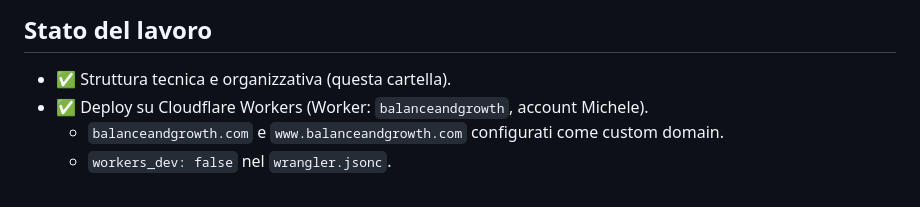
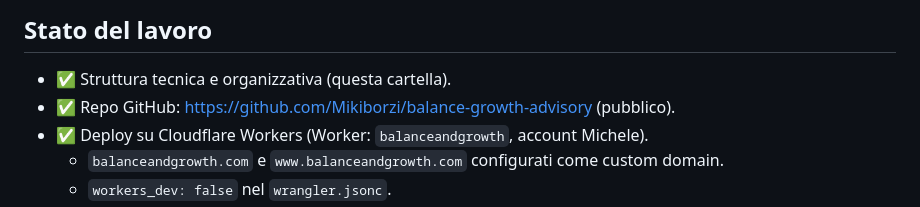
Before and after one commit to Mikiborzi/balance-growth-advisory, a Markdown page: CLAUDE.md, the part around the change. Rendered like a GitHub page.

Commit message:
docs: aggiunge link repo GitHub al CLAUDE.md
Co-Authored-By: Claude Sonnet 4.6 <noreply@anthropic.com>

```diff
--- a/CLAUDE.md
+++ b/CLAUDE.md
@@ -74,6 +74,7 @@ npx wrangler deploy
 ## Stato del lavoro
 
 - ✅ Struttura tecnica e organizzativa (questa cartella).
+- ✅ Repo GitHub: https://github.com/Mikiborzi/balance-growth-advisory (pubblico).
 - ✅ Deploy su Cloudflare Workers (Worker: `balanceandgrowth`, account Michele).
   - `balanceandgrowth.com` e `www.balanceandgrowth.com` configurati come custom domain.
   - `workers_dev: false` nel `wrangler.jsonc`.
```
